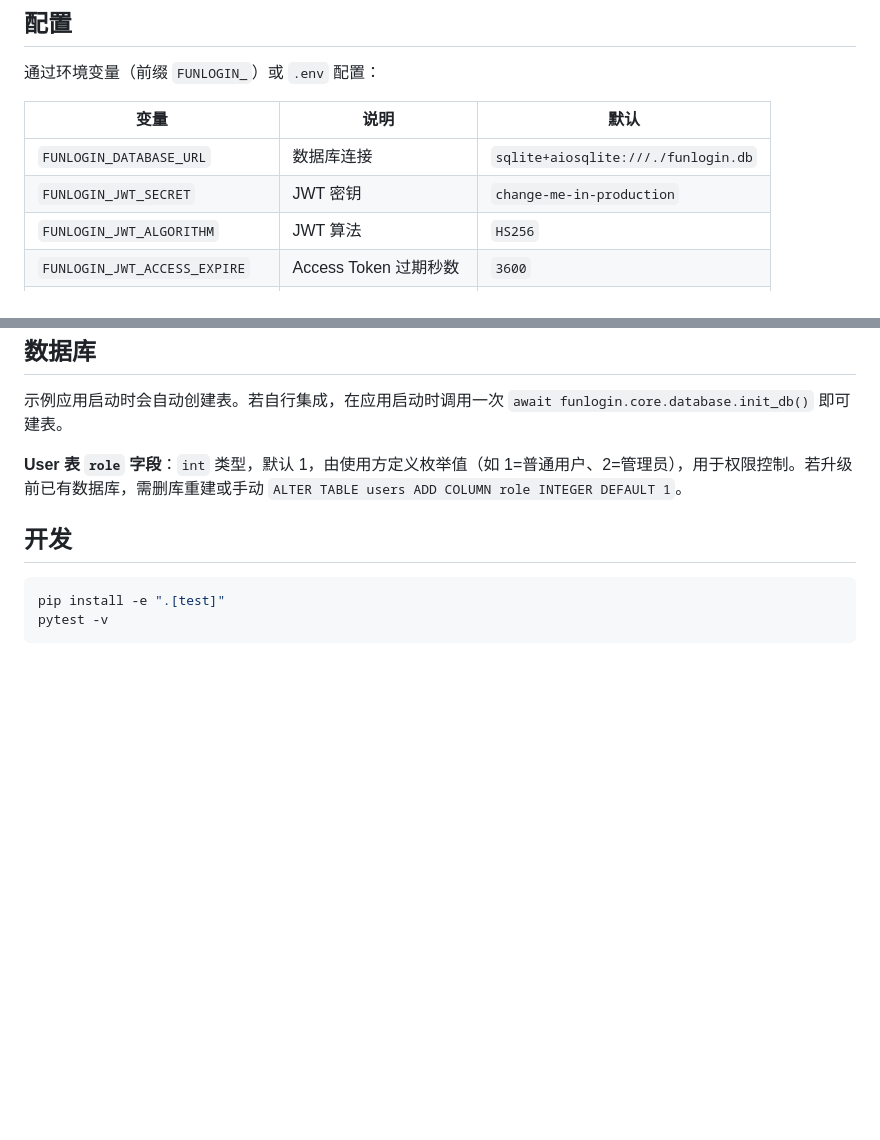
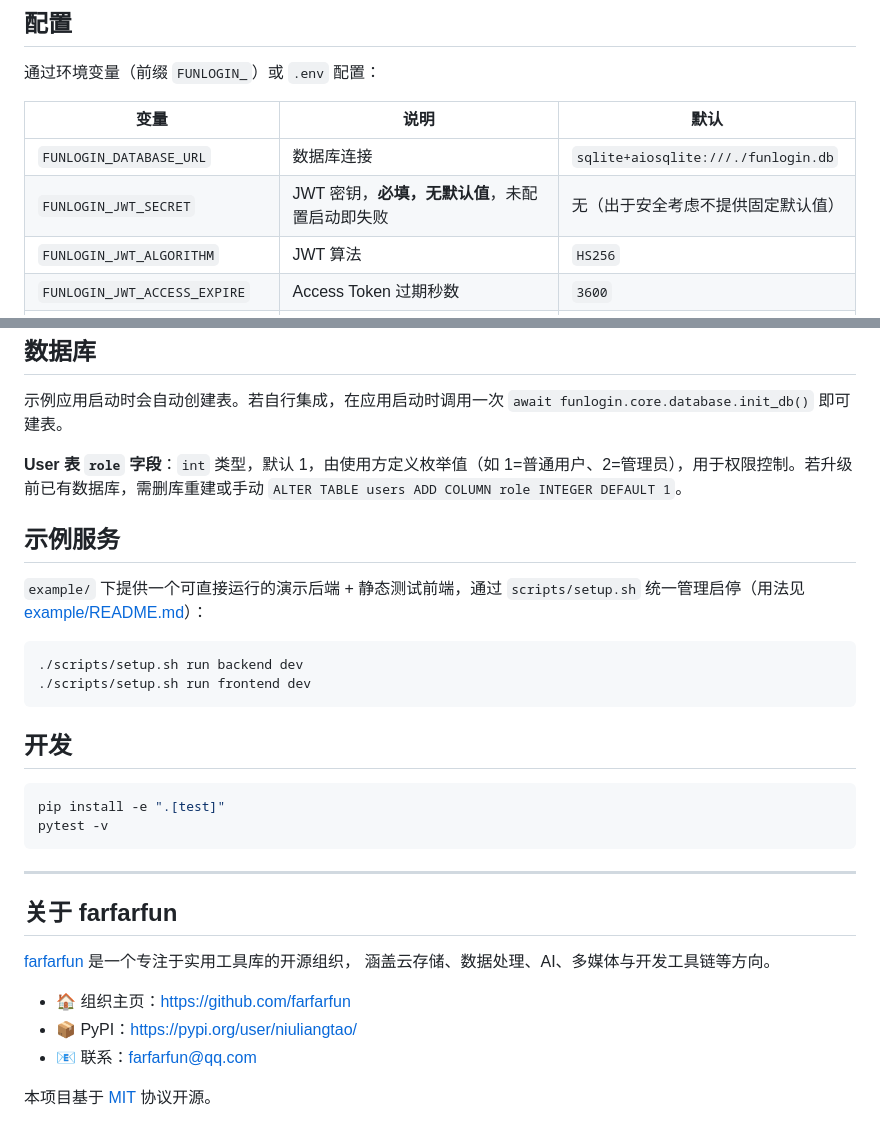
Before and after one commit to farfarfun/funlogin, a Markdown page: README.md, 2 parts joined by grey strips. Drawn GitHub-style; blank space fills up the shorter version.

````diff
--- a/README.md
+++ b/README.md
@@ -17,7 +17,7 @@ uv pip install -e .
 | 变量 | 说明 | 默认 |
 |------|------|------|
 | `FUNLOGIN_DATABASE_URL` | 数据库连接 | `sqlite+aiosqlite:///./funlogin.db` |
-| `FUNLOGIN_JWT_SECRET` | JWT 密钥 | `change-me-in-production` |
+| `FUNLOGIN_JWT_SECRET` | JWT 密钥，**必填，无默认值**，未配置启动即失败 | 无（出于安全考虑不提供固定默认值） |
 | `FUNLOGIN_JWT_ALGORITHM` | JWT 算法 | `HS256` |
 | `FUNLOGIN_JWT_ACCESS_EXPIRE` | Access Token 过期秒数 | `3600` |
 | `FUNLOGIN_JWT_REFRESH_EXPIRE` | Refresh Token 过期秒数 | `604800` |
@@ -100,9 +100,32 @@ app.include_router(router, prefix="/api")
 
 **User 表 `role` 字段**：`int` 类型，默认 1，由使用方定义枚举值（如 1=普通用户、2=管理员），用于权限控制。若升级前已有数据库，需删库重建或手动 `ALTER TABLE users ADD COLUMN role INTEGER DEFAULT 1`。
 
+## 示例服务
+
+`example/` 下提供一个可直接运行的演示后端 + 静态测试前端，通过
+`scripts/setup.sh` 统一管理启停（用法见 [example/README.md](example/README.md)）：
+
+```bash
+./scripts/setup.sh run backend dev
+./scripts/setup.sh run frontend dev
+```
+
 ## 开发
 
 ```bash
 pip install -e ".[test]"
 pytest -v
 ```
+
+---
+
+## 关于 farfarfun
+
+[farfarfun](https://github.com/farfarfun) 是一个专注于实用工具库的开源组织，
+涵盖云存储、数据处理、AI、多媒体与开发工具链等方向。
+
+- 🏠 组织主页：<https://github.com/farfarfun>
+- 📦 PyPI：<https://pypi.org/user/niuliangtao/>
+- 📧 联系：farfarfun@qq.com
+
+本项目基于 [MIT](LICENSE) 协议开源。
````
Also changed, not shown: CHANGELOG.md (added, +37 -0 lines).
